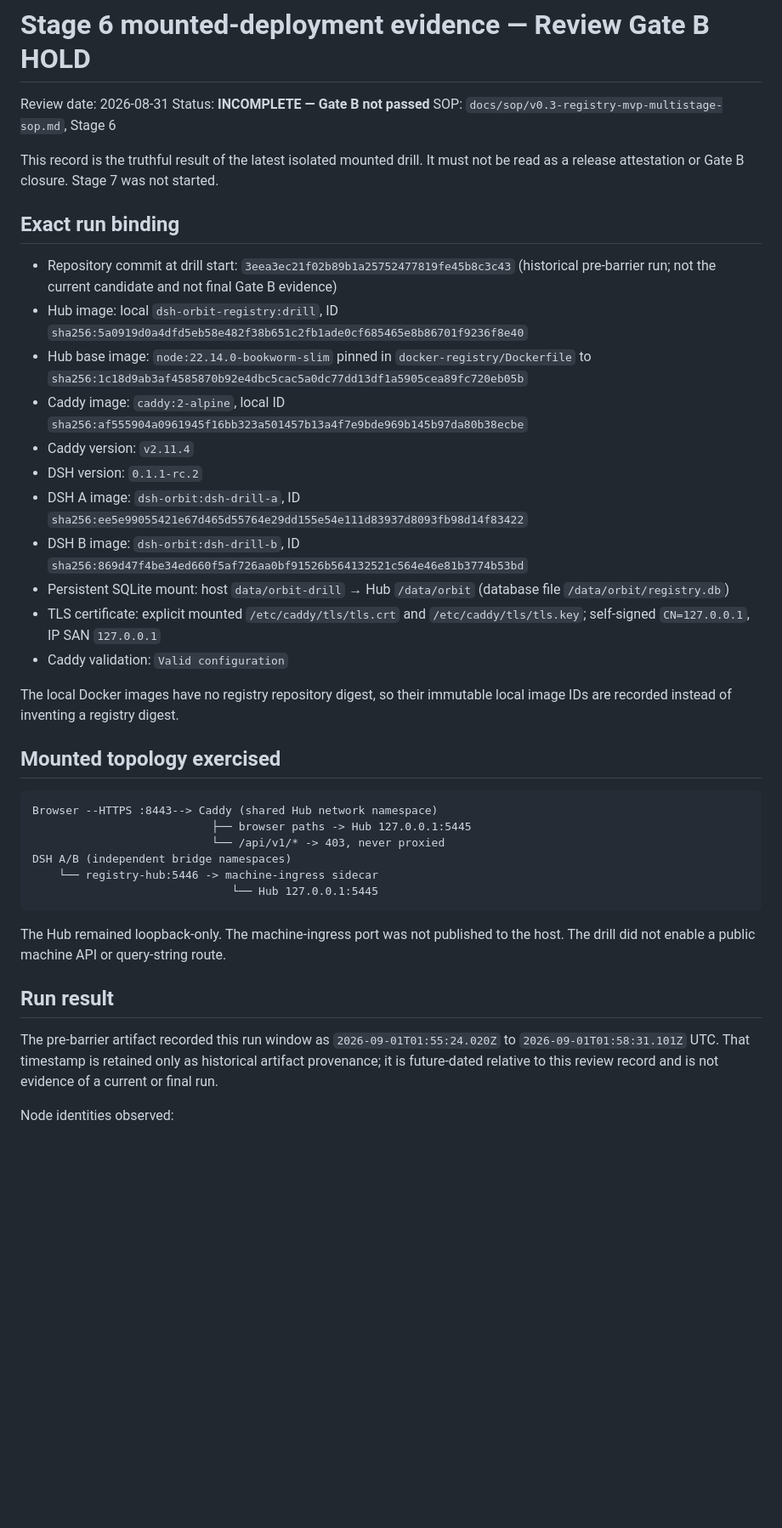
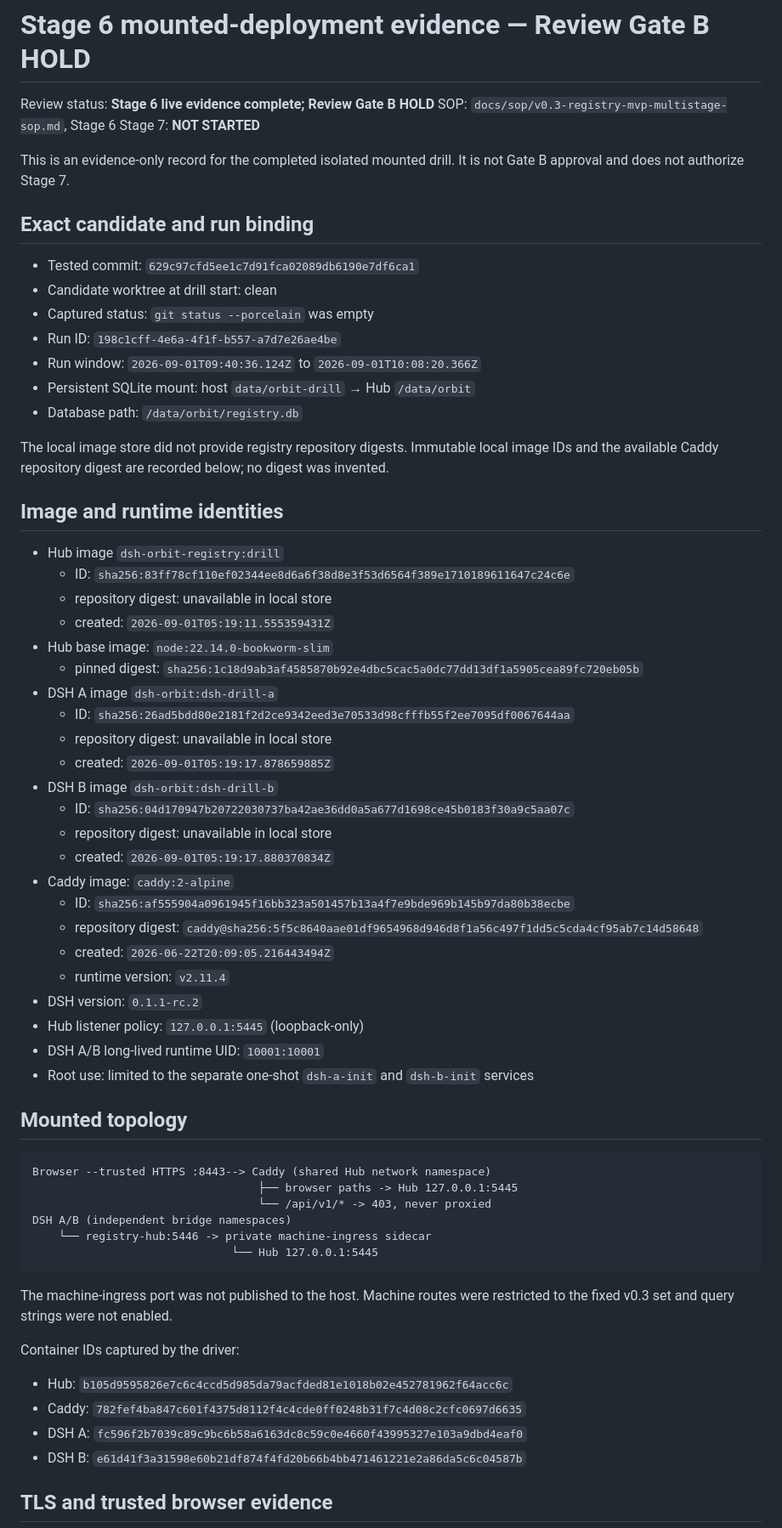
Before and after one commit to IkariKr/dsh-orbit, a Markdown page: docs/release-attestations/v0.3-stage6-e2e.md, the part around one of its changes. Shown at 85% size. Rendered like a GitHub page; blank space fills up the shorter version.

Commit message:
docs(registry): record Stage 6 mounted evidence

````diff
--- a/docs/release-attestations/v0.3-stage6-e2e.md
+++ b/docs/release-attestations/v0.3-stage6-e2e.md
@@ -1,58 +1,72 @@
 # Stage 6 mounted-deployment evidence — Review Gate B HOLD
 
-Review date: 2026-08-31
-Status: **INCOMPLETE — Gate B not passed**
+Review status: **Stage 6 live evidence complete; Review Gate B HOLD**
 SOP: `docs/sop/v0.3-registry-mvp-multistage-sop.md`, Stage 6
+Stage 7: **NOT STARTED**
 
-This record is the truthful result of the latest isolated mounted drill. It
-must not be read as a release attestation or Gate B closure. Stage 7 was not
-started.
+This is an evidence-only record for the completed isolated mounted drill. It is
+not Gate B approval and does not authorize Stage 7.
 
-## Exact run binding
+## Exact candidate and run binding
 
-- Repository commit at drill start: `3eea3ec21f02b89b1a25752477819fe45b8c3c43` (historical pre-barrier run; not the current candidate and not final Gate B evidence)
-- Hub image: local `dsh-orbit-registry:drill`, ID
-  `sha256:5a0919d0a4dfd5eb58e482f38b651c2fb1ade0cf685465e8b86701f9236f8e40`
-- Hub base image: `node:22.14.0-bookworm-slim` pinned in
-  `docker-registry/Dockerfile` to
-  `sha256:1c18d9ab3af4585870b92e4dbc5cac5a0dc77dd13df1a5905cea89fc720eb05b`
-- Caddy image: `caddy:2-alpine`, local ID
-  `sha256:af555904a0961945f16bb323a501457b13a4f7e9bde969b145b97da80b38ecbe`
-- Caddy version: `v2.11.4`
+- Tested commit: `629c97cfd5ee1c7d91fca02089db6190e7df6ca1`
+- Candidate worktree at drill start: clean
+- Captured status: `git status --porcelain` was empty
+- Run ID: `198c1cff-4e6a-4f1f-b557-a7d7e26ae4be`
+- Run window: `2026-09-01T09:40:36.124Z` to `2026-09-01T10:08:20.366Z`
+- Persistent SQLite mount: host `data/orbit-drill` → Hub `/data/orbit`
+- Database path: `/data/orbit/registry.db`
+
+The local image store did not provide registry repository digests. Immutable
+local image IDs and the available Caddy repository digest are recorded below;
+no digest was invented.
+
+## Image and runtime identities
+
+- Hub image `dsh-orbit-registry:drill`
+  - ID: `sha256:83ff78cf110ef02344ee8d6a6f38d8e3f53d6564f389e1710189611647c24c6e`
+  - repository digest: unavailable in local store
+  - created: `2026-09-01T05:19:11.555359431Z`
+- Hub base image: `node:22.14.0-bookworm-slim`
+  - pinned digest: `sha256:1c18d9ab3af4585870b92e4dbc5cac5a0dc77dd13df1a5905cea89fc720eb05b`
+- DSH A image `dsh-orbit:dsh-drill-a`
+  - ID: `sha256:26ad5bdd80e2181f2d2ce9342eed3e70533d98cfffb55f2ee7095df0067644aa`
+  - repository digest: unavailable in local store
+  - created: `2026-09-01T05:19:17.878659885Z`
+- DSH B image `dsh-orbit:dsh-drill-b`
+  - ID: `sha256:04d170947b20722030737ba42ae36dd0a5a677d1698ce45b0183f30a9c5aa07c`
+  - repository digest: unavailable in local store
+  - created: `2026-09-01T05:19:17.880370834Z`
+- Caddy image: `caddy:2-alpine`
+  - ID: `sha256:af555904a0961945f16bb323a501457b13a4f7e9bde969b145b97da80b38ecbe`
+  - repository digest: `caddy@sha256:5f5c8640aae01df9654968d946d8f1a56c497f1dd5c5cda4cf95ab7c14d58648`
+  - created: `2026-06-22T20:09:05.216443494Z`
+  - runtime version: `v2.11.4`
 - DSH version: `0.1.1-rc.2`
-- DSH A image: `dsh-orbit:dsh-drill-a`, ID
-  `sha256:ee5e99055421e67d465d55764e29dd155e54e111d83937d8093fb98d14f83422`
-- DSH B image: `dsh-orbit:dsh-drill-b`, ID
-  `sha256:869d47f4be34ed660f5af726aa0bf91526b564132521c564e46e81b3774b53bd`
-- Persistent SQLite mount: host `data/orbit-drill` → Hub
-  `/data/orbit` (database file `/data/orbit/registry.db`)
-- TLS certificate: explicit mounted `/etc/caddy/tls/tls.crt` and
-  `/etc/caddy/tls/tls.key`; self-signed `CN=127.0.0.1`, IP SAN `127.0.0.1`
-- Caddy validation: `Valid configuration`
+- Hub listener policy: `127.0.0.1:5445` (loopback-only)
+- DSH A/B long-lived runtime UID: `10001:10001`
+- Root use: limited to the separate one-shot `dsh-a-init` and `dsh-b-init` services
 
-The local Docker images have no registry repository digest, so their immutable
-local image IDs are recorded instead of inventing a registry digest.
-
-## Mounted topology exercised
+## Mounted topology
 
 ```text
-Browser --HTTPS :8443--> Caddy (shared Hub network namespace)
-                           ├── browser paths -> Hub 127.0.0.1:5445
-                           └── /api/v1/* -> 403, never proxied
+Browser --trusted HTTPS :8443--> Caddy (shared Hub network namespace)
+                                  ├── browser paths -> Hub 127.0.0.1:5445
+                                  └── /api/v1/* -> 403, never proxied
 DSH A/B (independent bridge namespaces)
-    └── registry-hub:5446 -> machine-ingress sidecar
+    └── registry-hub:5446 -> private machine-ingress sidecar
                               └── Hub 127.0.0.1:5445
 ```
 
-The Hub remained loopback-only. The machine-ingress port was not published to
-the host. The drill did not enable a public machine API or query-string route.
+The machine-ingress port was not published to the host. Machine routes were
+restricted to the fixed v0.3 set and query strings were not enabled.
 
-## Run result
+Container IDs captured by the driver:
 
-The pre-barrier artifact recorded this run window as
-`2026-09-01T01:55:24.020Z` to `2026-09-01T01:58:31.101Z` UTC. That timestamp is
-retained only as historical artifact provenance; it is future-dated relative to
-this review record and is not evidence of a current or final run.
+- Hub: `b105d9595826e7c6c4ccd5d985da79acfded81e1018b02e452781962f64acc6c`
+- Caddy: `782fef4ba847c601f4375d8112f4c4cde0ff0248b31f7c4d08c2cfc0697d6635`
+- DSH A: `fc596f2b7039c89c9bc6b58a6163dc8c59c0e4660f43995327e103a9dbd4eaf0`
+- DSH B: `e61d41f3a31598e60b21df874f4fd20b66b4bb471461221e2a86da5c6c04587b`
 
-Node identities observed:
+## TLS and trusted browser evidence
 
````
Also changed, not shown: other parts of docs/release-attestations/v0.3-stage6-e2e.md (+103 -46 lines).
